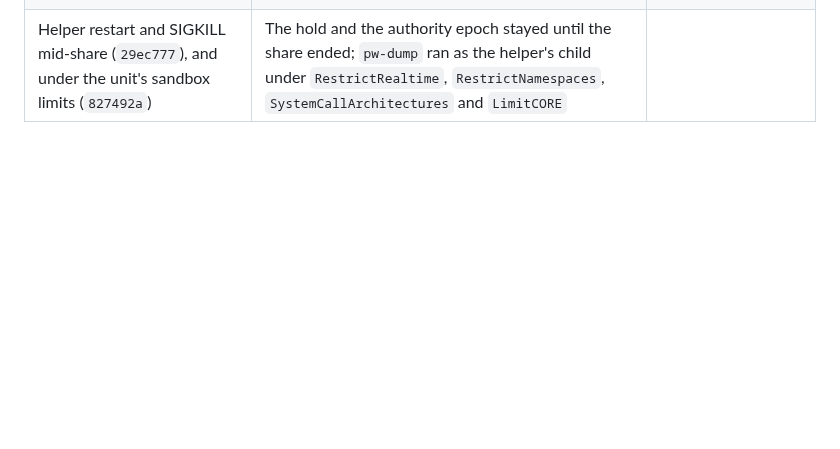
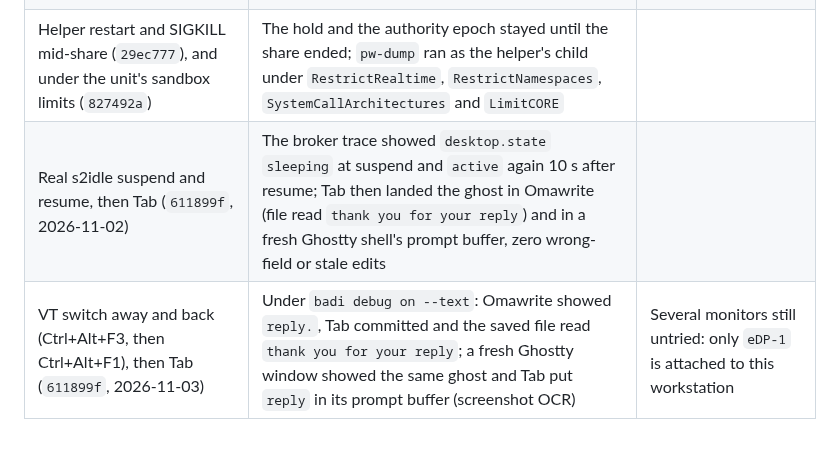
Before and after one commit to ahuray/badi, a Markdown page: adapters/session/README.md, the part around the change. GitHub-like rendering; blank space fills up the shorter version.

Commit message:
Record suspend, VT and Gmail live checks

```diff
--- a/adapters/session/README.md
+++ b/adapters/session/README.md
@@ -220,3 +220,5 @@ power-profiles-daemon 0.30, PipeWire 1.6.9, disposable pages.
 | Snooze shortcut by `hl.dispatch`, Chromium 154 (`e1fa107`, 2026-10-20) | Hid the suggestion and snoozed only that origin (the notification, `badi status` and the panel named it; another port still suggested); `badi resume` restored it; `badi snooze 1` ran out after 60 s | A key bound with `hl.bind` not tried; the dispatch reaches the same portal signal |
 | Entire-screen share from `getDisplayMedia`, Chromium 155 with Omarchy's picker (`7b2d5fc`, 2026-10-23) | Held from the picker's preview (already a portal stream) until about a second after the share stopped; `screen-share suggest` and `hold` switched it during the share; status, the panel, Omarchy's `notifications probe` and the text-free trace agreed | Not tried: window or region shares, OBS, meeting apps, other portal backends |
 | Helper restart and SIGKILL mid-share (`29ec777`), and under the unit's sandbox limits (`827492a`) | The hold and the authority epoch stayed until the share ended; `pw-dump` ran as the helper's child under `RestrictRealtime`, `RestrictNamespaces`, `SystemCallArchitectures` and `LimitCORE` | |
+| Real s2idle suspend and resume, then Tab (`611899f`, 2026-11-02) | The broker trace showed `desktop.state` `sleeping` at suspend and `active` again 10 s after resume; Tab then landed the ghost in Omawrite (file read `thank you for your reply`) and in a fresh Ghostty shell's prompt buffer, zero wrong-field or stale edits | |
+| VT switch away and back (Ctrl+Alt+F3, then Ctrl+Alt+F1), then Tab (`611899f`, 2026-11-03) | Under `badi debug on --text`: Omawrite showed `reply.`, Tab committed and the saved file read `thank you for your reply`; a fresh Ghostty window showed the same ghost and Tab put `reply` in its prompt buffer (screenshot OCR) | Several monitors still untried: only `eDP-1` is attached to this workstation |
```
Also changed, not shown: future plans.md (+18 -9 lines).
